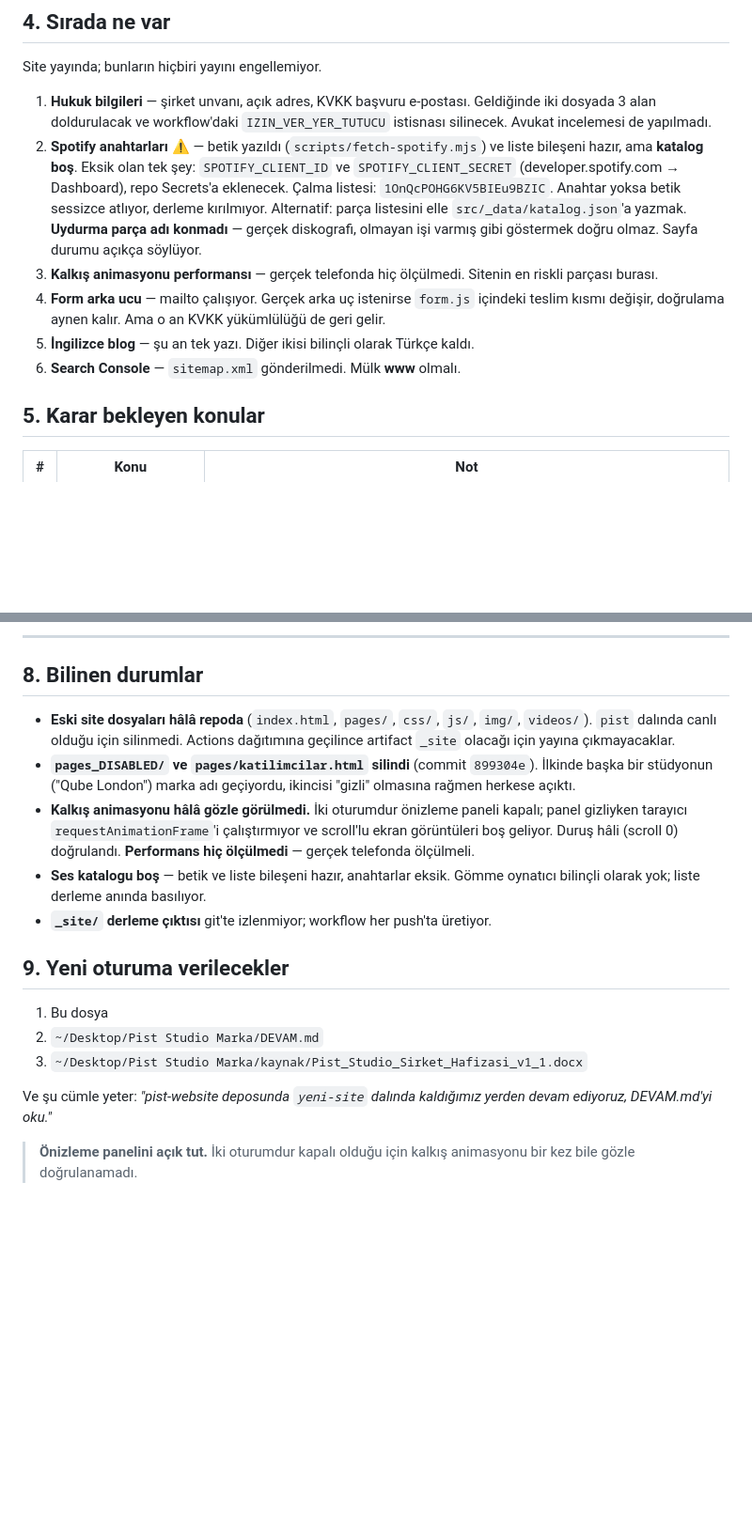
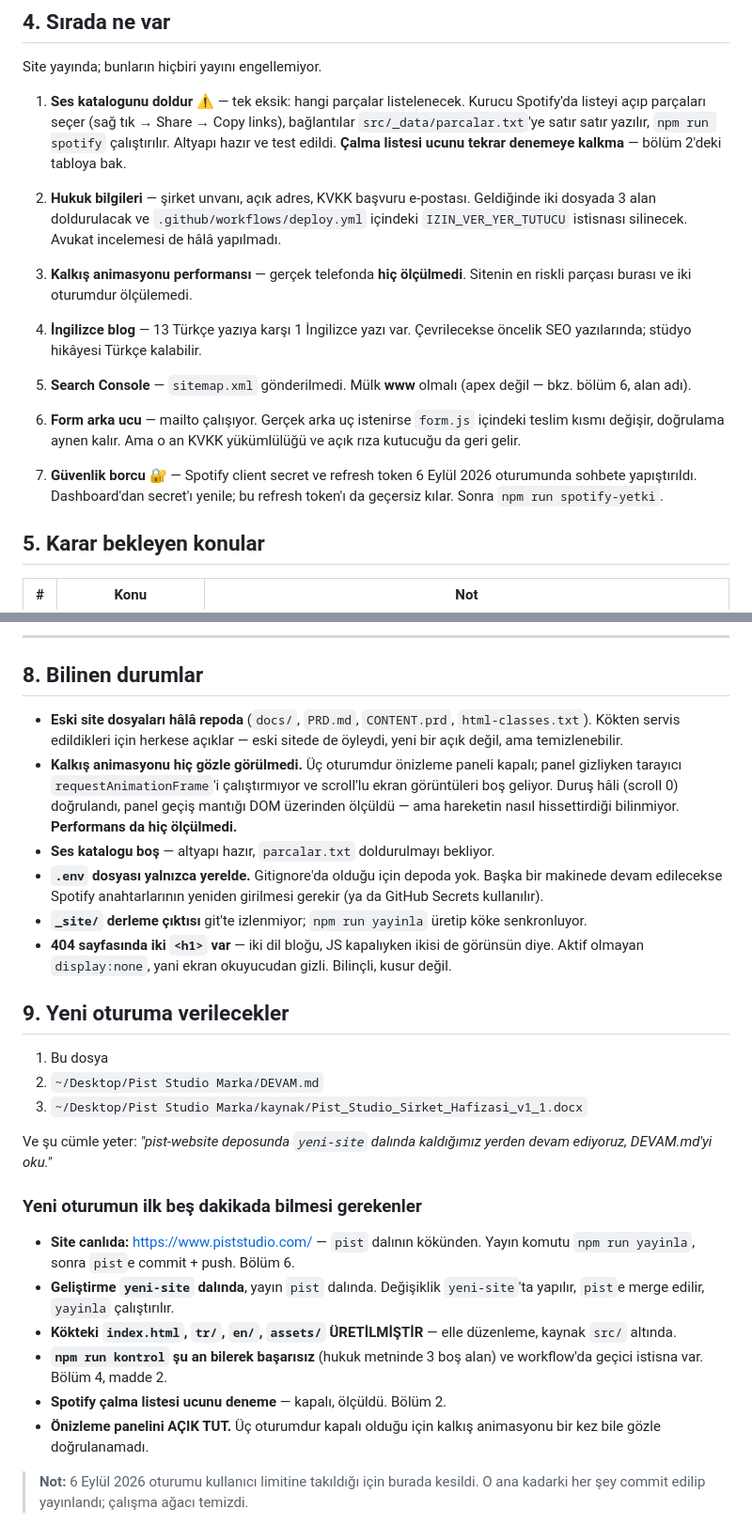
Before and after one commit to bilal-arikan/pist-website, a Markdown page: DEVAM.md, 2 parts joined by grey strips. Shown at 94% size. Rendered like a GitHub page; blank space fills up the shorter version.

```diff
--- a/DEVAM.md
+++ b/DEVAM.md
@@ -176,26 +229,33 @@ oradan değiştirir; başka yerde renk kodu yazılmadı.
 
 Site yayında; bunların hiçbiri yayını engellemiyor.
 
-1. **Hukuk bilgileri** — şirket unvanı, açık adres, KVKK başvuru e-postası.
-   Geldiğinde iki dosyada 3 alan doldurulacak ve workflow'daki
-   `IZIN_VER_YER_TUTUCU` istisnası silinecek. Avukat incelemesi de yapılmadı.
-2. **Spotify anahtarları** ⚠️ — betik yazıldı (`scripts/fetch-spotify.mjs`)
-   ve liste bileşeni hazır, ama **katalog boş**. Eksik olan tek şey:
-   `SPOTIFY_CLIENT_ID` ve `SPOTIFY_CLIENT_SECRET`
-   (developer.spotify.com → Dashboard), repo Secrets'a eklenecek.
-   Çalma listesi: `1OnQcPOHG6KV5BIEu9BZIC`. Anahtar yoksa betik sessizce
-   atlıyor, derleme kırılmıyor. Alternatif: parça listesini elle
-   `src/_data/katalog.json`'a yazmak.
-   **Uydurma parça adı konmadı** — gerçek diskografi, olmayan işi varmış
-   gibi göstermek doğru olmaz. Sayfa durumu açıkça söylüyor.
-3. **Kalkış animasyonu performansı** — gerçek telefonda hiç ölçülmedi.
-   Sitenin en riskli parçası burası.
-4. **Form arka ucu** — mailto çalışıyor. Gerçek arka uç istenirse
+1. **Ses katalogunu doldur** ⚠️ — tek eksik: hangi parçalar listelenecek.
+   Kurucu Spotify'da listeyi açıp parçaları seçer (sağ tık → Share →
+   Copy links), bağlantılar `src/_data/parcalar.txt`'ye satır satır yazılır,
+   `npm run spotify` çalıştırılır. Altyapı hazır ve test edildi.
+   **Çalma listesi ucunu tekrar denemeye kalkma** — bölüm 2'deki tabloya bak.
+
+2. **Hukuk bilgileri** — şirket unvanı, açık adres, KVKK başvuru e-postası.
+   Geldiğinde iki dosyada 3 alan doldurulacak ve `.github/workflows/deploy.yml`
+   içindeki `IZIN_VER_YER_TUTUCU` istisnası silinecek. Avukat incelemesi de
+   hâlâ yapılmadı.
+
+3. **Kalkış animasyonu performansı** — gerçek telefonda **hiç ölçülmedi**.
+   Sitenin en riskli parçası burası ve iki oturumdur ölçülemedi.
+
+4. **İngilizce blog** — 13 Türkçe yazıya karşı 1 İngilizce yazı var.
+   Çevrilecekse öncelik SEO yazılarında; stüdyo hikâyesi Türkçe kalabilir.
+
+5. **Search Console** — `sitemap.xml` gönderilmedi. Mülk **www** olmalı
+   (apex değil — bkz. bölüm 6, alan adı).
+
+6. **Form arka ucu** — mailto çalışıyor. Gerçek arka uç istenirse
    `form.js` içindeki teslim kısmı değişir, doğrulama aynen kalır.
-   Ama o an KVKK yükümlülüğü de geri gelir.
-5. **İngilizce blog** — şu an tek yazı. Diğer ikisi bilinçli olarak
-   Türkçe kaldı.
-6. **Search Console** — `sitemap.xml` gönderilmedi. Mülk **www** olmalı.
+   Ama o an KVKK yükümlülüğü ve açık rıza kutucuğu da geri gelir.
+
+7. **Güvenlik borcu** 🔐 — Spotify client secret ve refresh token
+   6 Eylül 2026 oturumunda sohbete yapıştırıldı. Dashboard'dan secret'ı
+   yenile; bu refresh token'ı da geçersiz kılar. Sonra `npm run spotify-yetki`.
 
 ## 5. Karar bekleyen konular
 
@@ -331,19 +392,23 @@ gerektirmiyor — `git revert` yeterli.
 
 ## 8. Bilinen durumlar
 
-- **Eski site dosyaları hâlâ repoda** (`index.html`, `pages/`, `css/`, `js/`,
-  `img/`, `videos/`). `pist` dalında canlı olduğu için silinmedi. Actions
-  dağıtımına geçilince artifact `_site` olacağı için yayına çıkmayacaklar.
-- **`pages_DISABLED/` ve `pages/katilimcilar.html` silindi** (commit `899304e`).
-  İlkinde başka bir stüdyonun ("Qube London") marka adı geçiyordu, ikincisi
-  "gizli" olmasına rağmen herkese açıktı.
-- **Kalkış animasyonu hâlâ gözle görülmedi.** İki oturumdur önizleme paneli
+- **Eski site dosyaları hâlâ repoda** (`docs/`, `PRD.md`, `CONTENT.prd`,
+  `html-classes.txt`). Kökten servis edildikleri için herkese açıklar —
+  eski sitede de öyleydi, yeni bir açık değil, ama temizlenebilir.
+- **Kalkış animasyonu hiç gözle görülmedi.** Üç oturumdur önizleme paneli
   kapalı; panel gizliyken tarayıcı `requestAnimationFrame`'i çalıştırmıyor ve
-  scroll'lu ekran görüntüleri boş geliyor. Duruş hâli (scroll 0) doğrulandı.
-  **Performans hiç ölçülmedi** — gerçek telefonda ölçülmeli.
-- **Ses katalogu boş** — betik ve liste bileşeni hazır, anahtarlar eksik.
-  Gömme oynatıcı bilinçli olarak yok; liste derleme anında basılıyor.
-- **`_site/` derleme çıktısı** git'te izlenmiyor; workflow her push'ta üretiyor.
+  scroll'lu ekran görüntüleri boş geliyor. Duruş hâli (scroll 0) doğrulandı,
+  panel geçiş mantığı DOM üzerinden ölçüldü — ama hareketin nasıl
+  hissettirdiği bilinmiyor. **Performans da hiç ölçülmedi.**
+- **Ses katalogu boş** — altyapı hazır, `parcalar.txt` doldurulmayı bekliyor.
+- **`.env` dosyası yalnızca yerelde.** Gitignore'da olduğu için depoda yok.
+  Başka bir makinede devam edilecekse Spotify anahtarlarının yeniden
+  girilmesi gerekir (ya da GitHub Secrets kullanılır).
+- **`_site/` derleme çıktısı** git'te izlenmiyor; `npm run yayinla` üretip
+  köke senkronluyor.
+- **404 sayfasında iki `<h1>` var** — iki dil bloğu, JS kapalıyken ikisi de
+  görünsün diye. Aktif olmayan `display:none`, yani ekran okuyucudan gizli.
+  Bilinçli, kusur değil.
 
 ## 9. Yeni oturuma verilecekler
 
@@ -354,5 +419,20 @@ gerektirmiyor — `git revert` yeterli.
 Ve şu cümle yeter: *"pist-website deposunda `yeni-site` dalında kaldığımız
 yerden devam ediyoruz, DEVAM.md'yi oku."*
 
-> **Önizleme panelini açık tut.** İki oturumdur kapalı olduğu için kalkış
-> animasyonu bir kez bile gözle doğrulanamadı.
+### Yeni oturumun ilk beş dakikada bilmesi gerekenler
+
+- **Site canlıda:** https://www.piststudio.com/ — `pist` dalının kökünden.
+  Yayın komutu `npm run yayinla`, sonra `pist`e commit + push. Bölüm 6.
+- **Geliştirme `yeni-site` dalında**, yayın `pist` dalında. Değişiklik
+  `yeni-site`'ta yapılır, `pist`e merge edilir, `yayinla` çalıştırılır.
+- **Kökteki `index.html`, `tr/`, `en/`, `assets/` ÜRETİLMİŞTİR** — elle
+  düzenleme, kaynak `src/` altında.
+- **`npm run kontrol` şu an bilerek başarısız** (hukuk metninde 3 boş alan)
+  ve workflow'da geçici istisna var. Bölüm 4, madde 2.
+- **Spotify çalma listesi ucunu deneme** — kapalı, ölçüldü. Bölüm 2.
+- **Önizleme panelini AÇIK TUT.** Üç oturumdur kapalı olduğu için kalkış
+  animasyonu bir kez bile gözle doğrulanamadı.
+
+> **Not:** 6 Eylül 2026 oturumu kullanıcı limitine takıldığı için burada
+> kesildi. O ana kadarki her şey commit edilip yayınlandı; çalışma ağacı
+> temizdi.
```
Also changed, not shown: other parts of DEVAM.md (+71 -17 lines).
